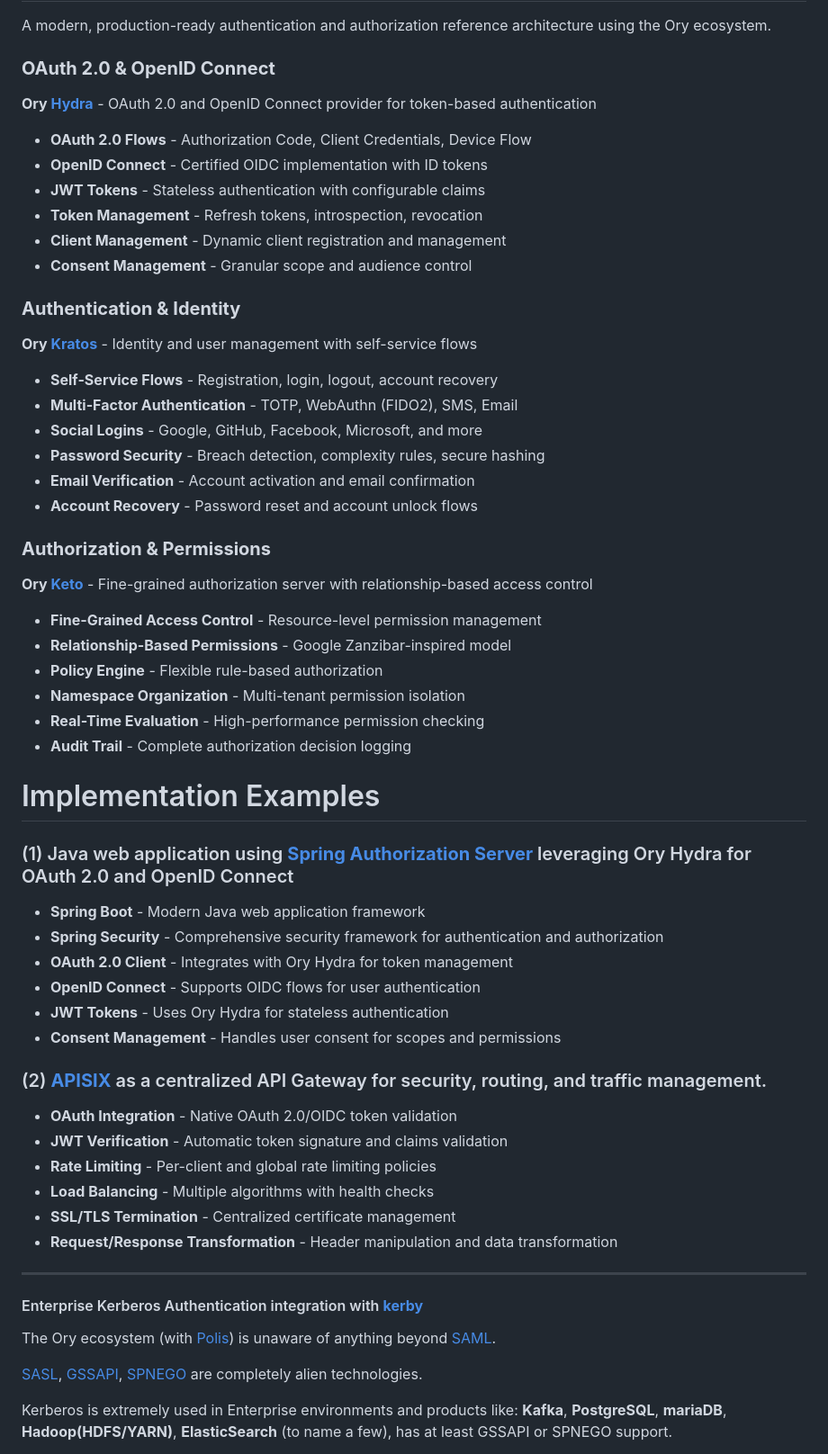
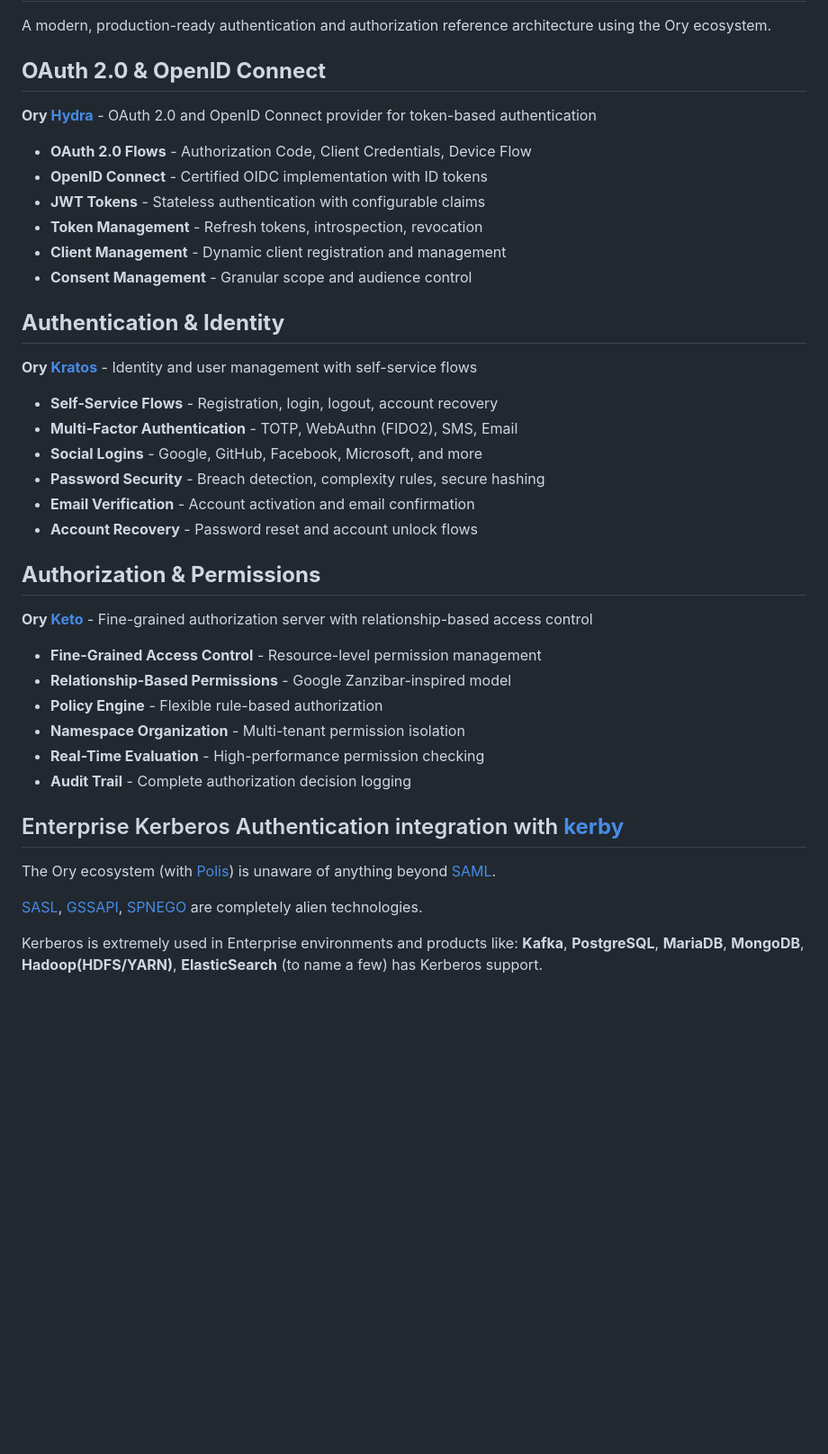
Before and after one commit to mesbrj/auth-reference-stack, a Markdown page: README.md, the part around one of its changes. Shown at 90% size. GitHub-like rendering; blank space fills up the shorter version.

```diff
--- a/README.md
+++ b/README.md
@@ -2,7 +2,7 @@
 
 A modern, production-ready authentication and authorization reference architecture using the Ory ecosystem.
 
-### **OAuth 2.0 & OpenID Connect**
+## **OAuth 2.0 & OpenID Connect**
 **Ory [Hydra](https://www.ory.sh/hydra)** - OAuth 2.0 and OpenID Connect provider for token-based authentication
 - **OAuth 2.0 Flows** - Authorization Code, Client Credentials, Device Flow
 - **OpenID Connect** - Certified OIDC implementation with ID tokens
@@ -11,7 +11,7 @@ A modern, production-ready authentication and authorization reference architectu
 - **Client Management** - Dynamic client registration and management
 - **Consent Management** - Granular scope and audience control
 
-### **Authentication & Identity**
+## **Authentication & Identity**
 **Ory [Kratos](https://www.ory.sh/kratos)** - Identity and user management with self-service flows
 - **Self-Service Flows** - Registration, login, logout, account recovery
 - **Multi-Factor Authentication** - TOTP, WebAuthn (FIDO2), SMS, Email
@@ -20,7 +20,7 @@ A modern, production-ready authentication and authorization reference architectu
 - **Email Verification** - Account activation and email confirmation
 - **Account Recovery** - Password reset and account unlock flows
 
-### **Authorization & Permissions**
+## **Authorization & Permissions**
 **Ory [Keto](https://www.ory.sh/keto)** - Fine-grained authorization server with relationship-based access control
 - **Fine-Grained Access Control** - Resource-level permission management
 - **Relationship-Based Permissions** - Google Zanzibar-inspired model
@@ -29,32 +29,11 @@ A modern, production-ready authentication and authorization reference architectu
 - **Real-Time Evaluation** - High-performance permission checking
 - **Audit Trail** - Complete authorization decision logging
 
-# Implementation Examples
-
-### (1) Java web application using [**Spring Authorization Server**](https://docs.spring.io/spring-authorization-server/reference/overview.html) leveraging Ory Hydra for OAuth 2.0 and OpenID Connect
-- **Spring Boot** - Modern Java web application framework
-- **Spring Security** - Comprehensive security framework for authentication and authorization
-- **OAuth 2.0 Client** - Integrates with Ory Hydra for token management
-- **OpenID Connect** - Supports OIDC flows for user authentication
-- **JWT Tokens** - Uses Ory Hydra for stateless authentication
-- **Consent Management** - Handles user consent for scopes and permissions
-
-### (2) [**APISIX**](https://apisix.apache.org/) as a centralized API Gateway for security, routing, and traffic management.
-
-- **OAuth Integration** - Native OAuth 2.0/OIDC token validation
-- **JWT Verification** - Automatic token signature and claims validation
-- **Rate Limiting** - Per-client and global rate limiting policies
-- **Load Balancing** - Multiple algorithms with health checks
-- **SSL/TLS Termination** - Centralized certificate management
-- **Request/Response Transformation** - Header manipulation and data transformation
-
----
-
-#### Enterprise Kerberos Authentication integration with [**kerby**](https://directory.apache.org/kerby/)
+## Enterprise Kerberos Authentication integration with [**kerby**](https://directory.apache.org/kerby/)
 
 The Ory ecosystem (with [Polis](https://www.ory.sh/polis)) is unaware of anything beyond [SAML](https://en.wikipedia.org/wiki/Security_Assertion_Markup_Language).
 
 [SASL](https://en.wikipedia.org/wiki/Simple_Authentication_and_Security_Layer), [GSSAPI](https://en.wikipedia.org/wiki/GSSAPI), [SPNEGO](https://en.wikipedia.org/wiki/SPNEGO) are completely alien technologies.
 
-Kerberos is extremely used in Enterprise environments and products like: **Kafka**, **PostgreSQL**, **mariaDB**, **Hadoop(HDFS/YARN)**, **ElasticSearch** (to name a few), has at least GSSAPI or SPNEGO support.
+Kerberos is extremely used in Enterprise environments and products like: **Kafka**, **PostgreSQL**, **MariaDB**, **MongoDB**, **Hadoop(HDFS/YARN)**, **ElasticSearch** (to name a few) has Kerberos support.
 
```
Also changed, not shown: other parts of README.md (+1 -34 lines).
